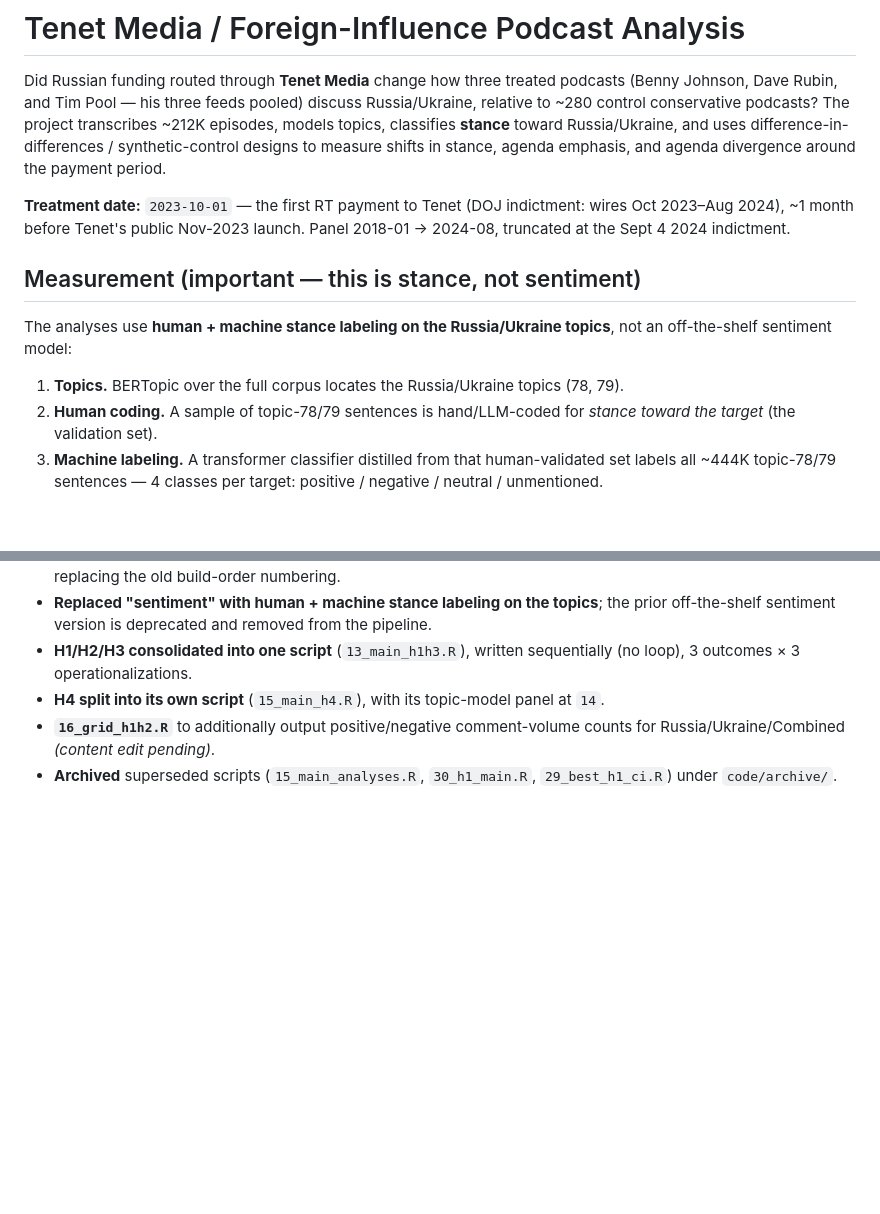
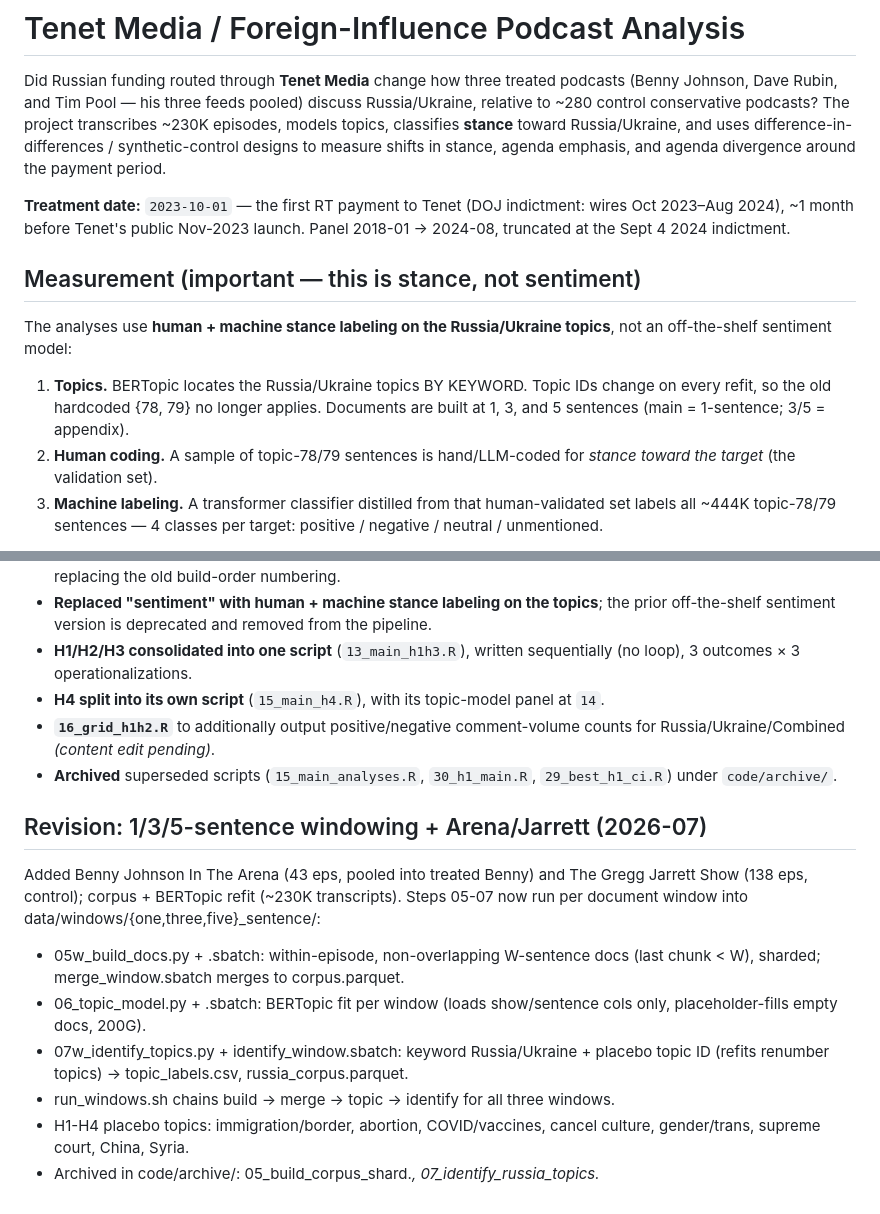
Before and after one commit to jfedgerton/tenet_media, a Markdown page: README.md, 2 parts joined by grey strips. Drawn GitHub-style; blank space fills up the shorter version.

Commit message:
README: document 1/3/5-sentence windowing revision, keyword topic ID, placebos, Arena/Jarrett

```diff
--- a/README.md
+++ b/README.md
@@ -3,7 +3,7 @@
 Did Russian funding routed through **Tenet Media** change how three treated podcasts
 (Benny Johnson, Dave Rubin, and Tim Pool — his three feeds pooled) discuss
 Russia/Ukraine, relative to ~280 control conservative podcasts? The project transcribes
-~212K episodes, models topics, classifies **stance** toward Russia/Ukraine, and uses
+~230K episodes, models topics, classifies **stance** toward Russia/Ukraine, and uses
 difference-in-differences / synthetic-control designs to measure shifts in stance,
 agenda emphasis, and agenda divergence around the payment period.
 
@@ -16,7 +16,7 @@ Oct 2023–Aug 2024), ~1 month before Tenet's public Nov-2023 launch. Panel 2018
 The analyses use **human + machine stance labeling on the Russia/Ukraine topics**, not an
 off-the-shelf sentiment model:
 
-1. **Topics.** BERTopic over the full corpus locates the Russia/Ukraine topics (78, 79).
+1. **Topics.** BERTopic locates the Russia/Ukraine topics BY KEYWORD. Topic IDs change on every refit, so the old hardcoded {78, 79} no longer applies. Documents are built at 1, 3, and 5 sentences (main = 1-sentence; 3/5 = appendix).
 2. **Human coding.** A sample of topic-78/79 sentences is hand/LLM-coded for *stance toward
    the target* (the validation set).
 3. **Machine labeling.** A transformer classifier distilled from that human-validated set
@@ -99,3 +99,15 @@ path variables at the top of each script to where the panel CSVs live. PI: Jared
   Russia/Ukraine/Combined *(content edit pending)*.
 - **Archived** superseded scripts (`15_main_analyses.R`, `30_h1_main.R`,
   `29_best_h1_ci.R`) under `code/archive/`.
+
+## Revision: 1/3/5-sentence windowing + Arena/Jarrett (2026-07)
+
+Added Benny Johnson In The Arena (43 eps, pooled into treated Benny) and The Gregg Jarrett
+Show (138 eps, control); corpus + BERTopic refit (~230K transcripts). Steps 05-07 now run
+per document window into data/windows/{one,three,five}_sentence/:
+- 05w_build_docs.py + .sbatch: within-episode, non-overlapping W-sentence docs (last chunk < W), sharded; merge_window.sbatch merges to corpus.parquet.
+- 06_topic_model.py + .sbatch: BERTopic fit per window (loads show/sentence cols only, placeholder-fills empty docs, 200G).
+- 07w_identify_topics.py + identify_window.sbatch: keyword Russia/Ukraine + placebo topic ID (refits renumber topics) -> topic_labels.csv, russia_corpus.parquet.
+- run_windows.sh chains build -> merge -> topic -> identify for all three windows.
+- H1-H4 placebo topics: immigration/border, abortion, COVID/vaccines, cancel culture, gender/trans, supreme court, China, Syria.
+- Archived in code/archive/: 05_build_corpus_shard.*, 07_identify_russia_topics.*
```
